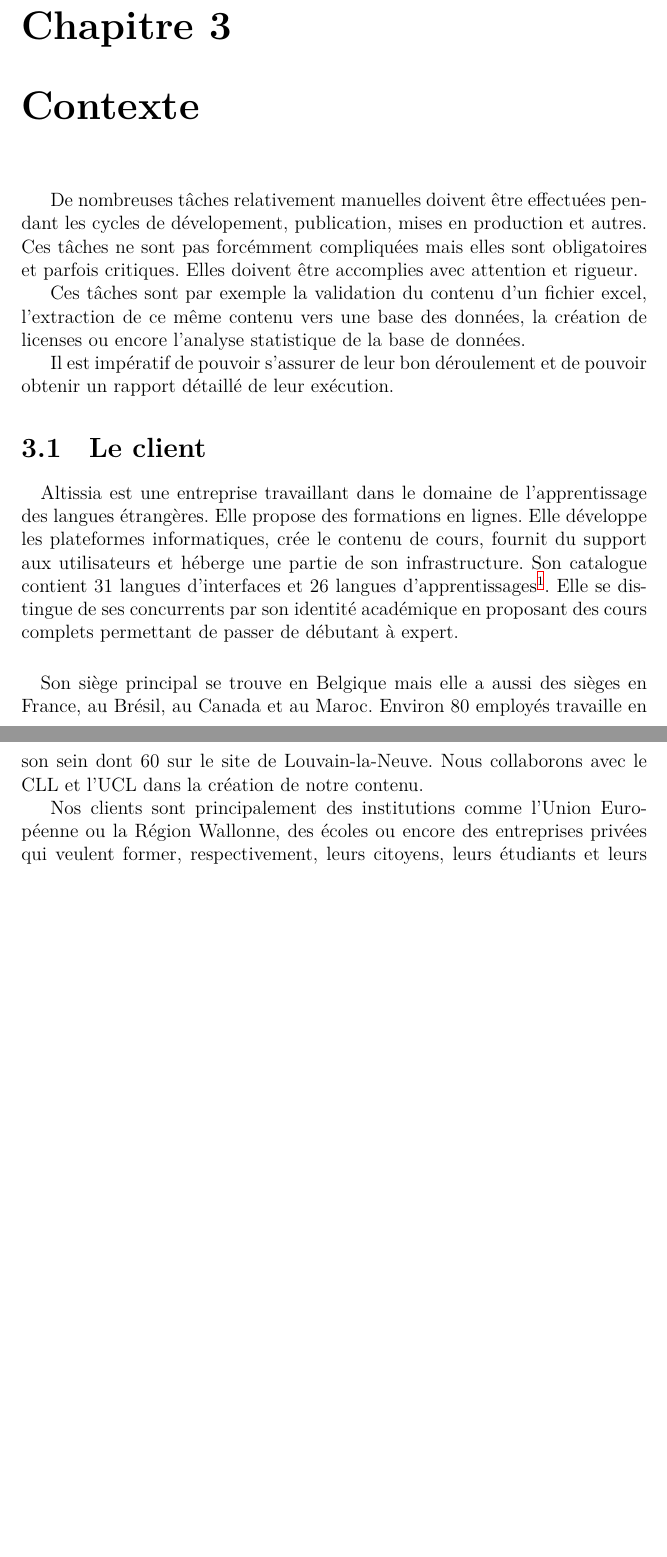
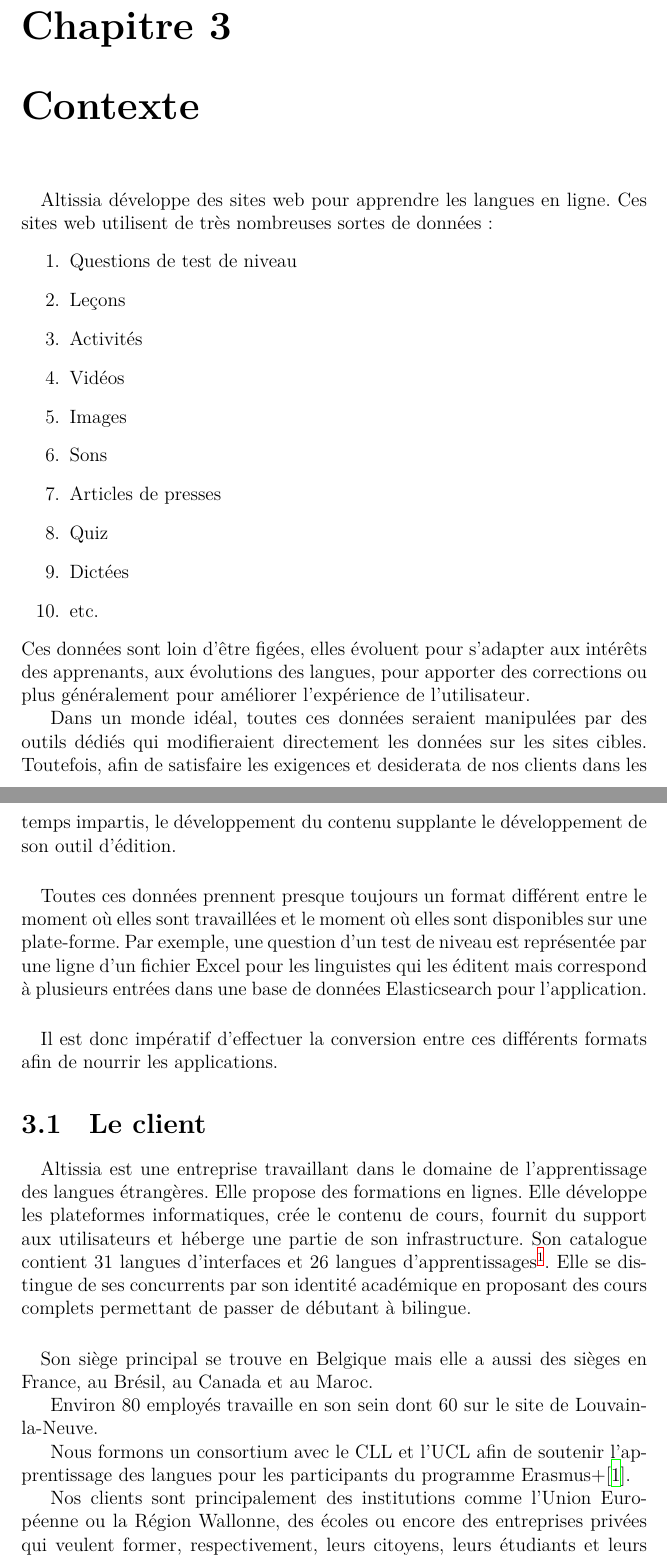
Before and after one commit to click-and-run/overleaf-thesis, a LaTeX document (main.tex, which reads pages/context.tex, pages/context/context-intro.tex, pages/context/customer.tex): two parts of pages 8 and 9 of 21 before the commit and two parts of pages 8 and 9 of 22 after it, joined at a grey line, cut so that both start at the same text, the shorter picture padded with empty space. Compiled offline with XeLaTeX.

Commit message:
refresh intoduction, context introduction and context:customer.
Also cut down context chapter into multiple files

```diff
--- a/main.tex
+++ b/main.tex
@@ -4,7 +4,7 @@
 \setmainlanguage{french}
 \usepackage{fancyvrb} % insert content without interpreting as LaTeX
 \usepackage[backend=biber]{biblatex} % bibliography management
-\addbibresource{thesis.bib}
+\addbibresource{references.bib}
 \usepackage[pdfborder={0 0 0.6}]{hyperref} % add hypertext reference support to navigate from and within the document
 
 \begin{document}
--- a/pages/context.tex
+++ b/pages/context.tex
@@ -1,29 +1,5 @@
-De nombreuses tâches relativement manuelles doivent être effectuées pendant les cycles de dévelopement, publication,
-mises en production et autres.
-Ces tâches ne sont pas forcémment compliquées mais elles sont obligatoires et parfois critiques.
-Elles doivent être accomplies avec attention et rigueur.
-
-Ces tâches sont par exemple la validation du contenu d'un fichier excel, l'extraction de ce même contenu vers une base des données,
-la création de licenses ou encore l'analyse statistique de la base de données.
-
-Il est impératif de pouvoir s'assurer de leur bon déroulement et de pouvoir obtenir un rapport détaillé
-de leur exécution.
+\input{pages/context/context-intro.tex}
 
 \section{Le client}
 \label{sec:customer}
 
-    \paragraph{}
-    Altissia est une entreprise travaillant dans le domaine de l'apprentissage des langues étrangères.
-    Elle propose des formations en lignes.
-    Elle développe les plateformes informatiques, crée le contenu de cours, fournit du support aux utilisateurs et héberge une
-    partie de son infrastructure.
-    Son catalogue contient 31 langues d'interfaces et 26 langues d'apprentissages\footnote{Information vraie au 11 Janvier 2019.}.
-    Elle se distingue de ses concurrents par son identité académique en proposant des cours complets permettant de passer de débutant à expert.
-
-    \paragraph{}
-    Son siège principal se trouve en Belgique mais elle a aussi des sièges en France, au Brésil, au Canada et au Maroc.
-    Environ 80 employés travaille en son sein dont 60 sur le site de Louvain-la-Neuve.
-    Nous collaborons avec le CLL et l'UCL dans la création de notre contenu.
-
-    Nos clients sont principalement des institutions comme l'Union Européenne ou la Région Wallonne, des écoles ou encore
-    des entreprises privées qui veulent former, respectivement, leurs citoyens, leurs étudiants et leurs collaborateurs.
--- /dev/null
+++ b/pages/context/context-intro.tex
@@ -0,0 +1,25 @@
+\paragraph{}
+Altissia développe des sites web pour apprendre les langues en ligne.
+Ces sites web utilisent de très nombreuses sortes de données:
+\begin{enumerate}
+    \item Questions de test de niveau
+    \item Leçons
+    \item Activités
+    \item Vidéos
+    \item Images
+    \item Sons
+    \item Articles de presses
+    \item Quiz
+    \item Dictées
+    \item etc.
+\end{enumerate}
+Ces données sont loin d'être figées, elles évoluent pour s'adapter aux intérêts des apprenants, aux évolutions des langues, pour apporter des corrections ou plus généralement pour améliorer l'expérience de l'utilisateur.
+
+Dans un monde idéal, toutes ces données seraient manipulées par des outils dédiés qui modifieraient directement les données sur les sites cibles. Toutefois, afin de satisfaire les exigences et desiderata de nos clients dans les temps impartis, le développement du contenu supplante le développement de son outil d'édition.
+
+\paragraph{}
+Toutes ces données prennent presque toujours un format différent entre le moment où elles sont travaillées et le moment où elles sont disponibles sur une plate-forme.
+Par exemple, une question d'un test de niveau est représentée par une ligne d'un fichier Excel pour les linguistes qui les éditent mais correspond à plusieurs entrées dans une base de données Elasticsearch pour l'application.
+
+\paragraph{}
+Il est donc impératif d'effectuer la conversion entre ces différents formats afin de nourrir les applications.
--- /dev/null
+++ b/pages/context/customer.tex
@@ -0,0 +1,17 @@
+\paragraph{}
+Altissia est une entreprise travaillant dans le domaine de l'apprentissage des langues étrangères.
+Elle propose des formations en lignes.
+Elle développe les plateformes informatiques, crée le contenu de cours, fournit du support aux utilisateurs et héberge une
+partie de son infrastructure.
+Son catalogue contient 31 langues d'interfaces et 26 langues d'apprentissages\footnote{Information vraie au 11 Janvier 2019.}. % TODO Assert this information, see https://github.com/click-and-run/overleaf-thesis/issues/2
+Elle se distingue de ses concurrents par son identité académique en proposant des cours complets permettant de passer de débutant à bilingue.
+
+\paragraph{}
+Son siège principal se trouve en Belgique mais elle a aussi des sièges en France, au Brésil, au Canada et au Maroc. % TODO Assert this information, see https://github.com/click-and-run/overleaf-thesis/issues/2
+
+Environ 80 employés travaille en son sein dont 60 sur le site de Louvain-la-Neuve. % TODO Assert this information, see https://github.com/click-and-run/overleaf-thesis/issues/2
+
+Nous formons un consortium avec le CLL et l'UCL afin de soutenir l'apprentissage des langues pour les participants du programme Erasmus+\cite{cll_actualites_nodate}{}.
+
+Nos clients sont principalement des institutions comme l'Union Européenne ou la Région Wallonne, des écoles ou encore
+des entreprises privées qui veulent former, respectivement, leurs citoyens, leurs étudiants et leurs collaborateurs.
```
Also changed, not shown: pages/context/existing-products.tex (added, +19 -0 lines), pages/context/initial-request.tex (added, +11 -0 lines), pages/introduction.tex (+12 -8 lines), references.bib (renamed from thesis.bib, +8 -0 lines), main.tex (2 more changed lines), pages/context.tex (47 more changed lines), pages/context/customer.tex (11 more changed lines).
